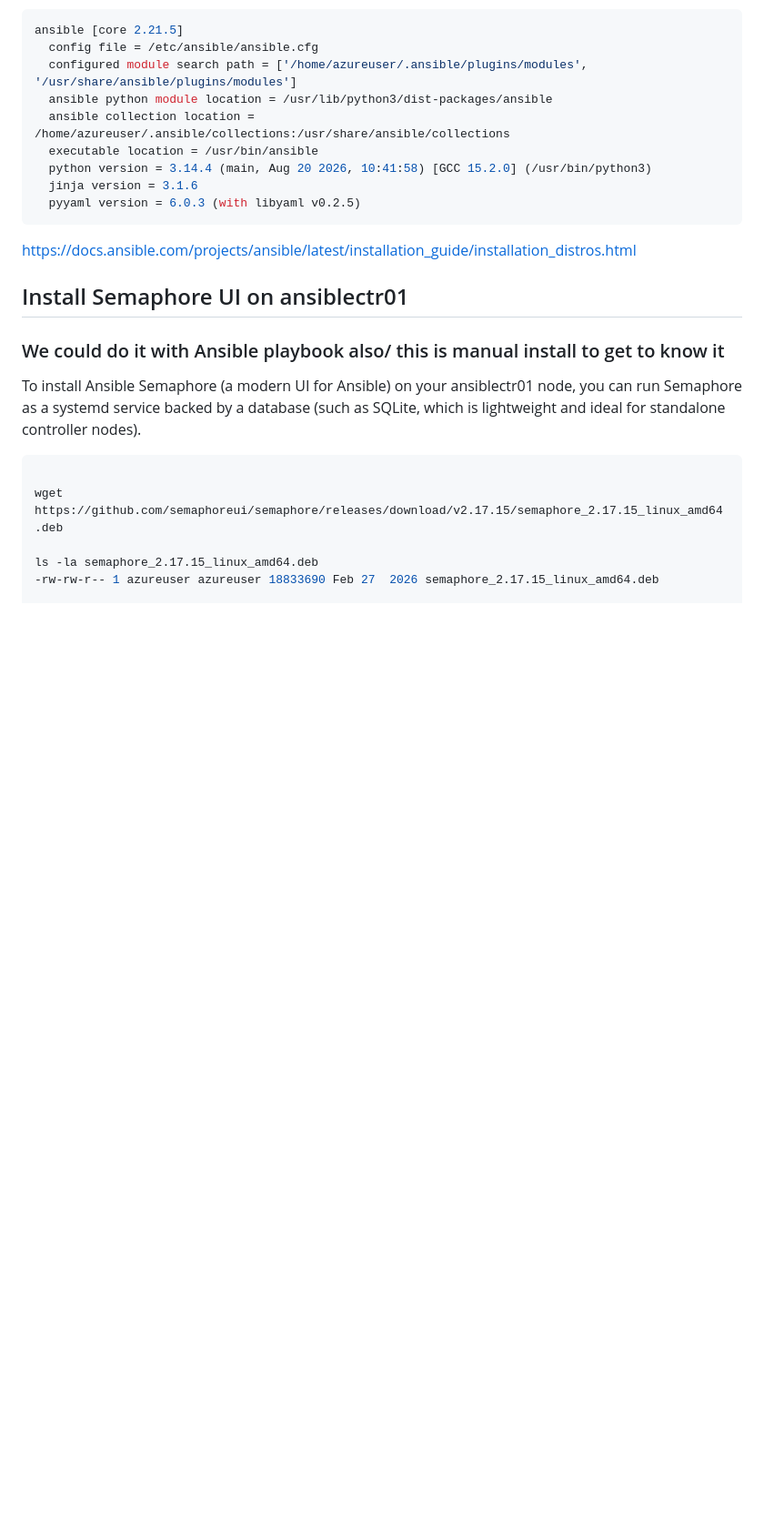
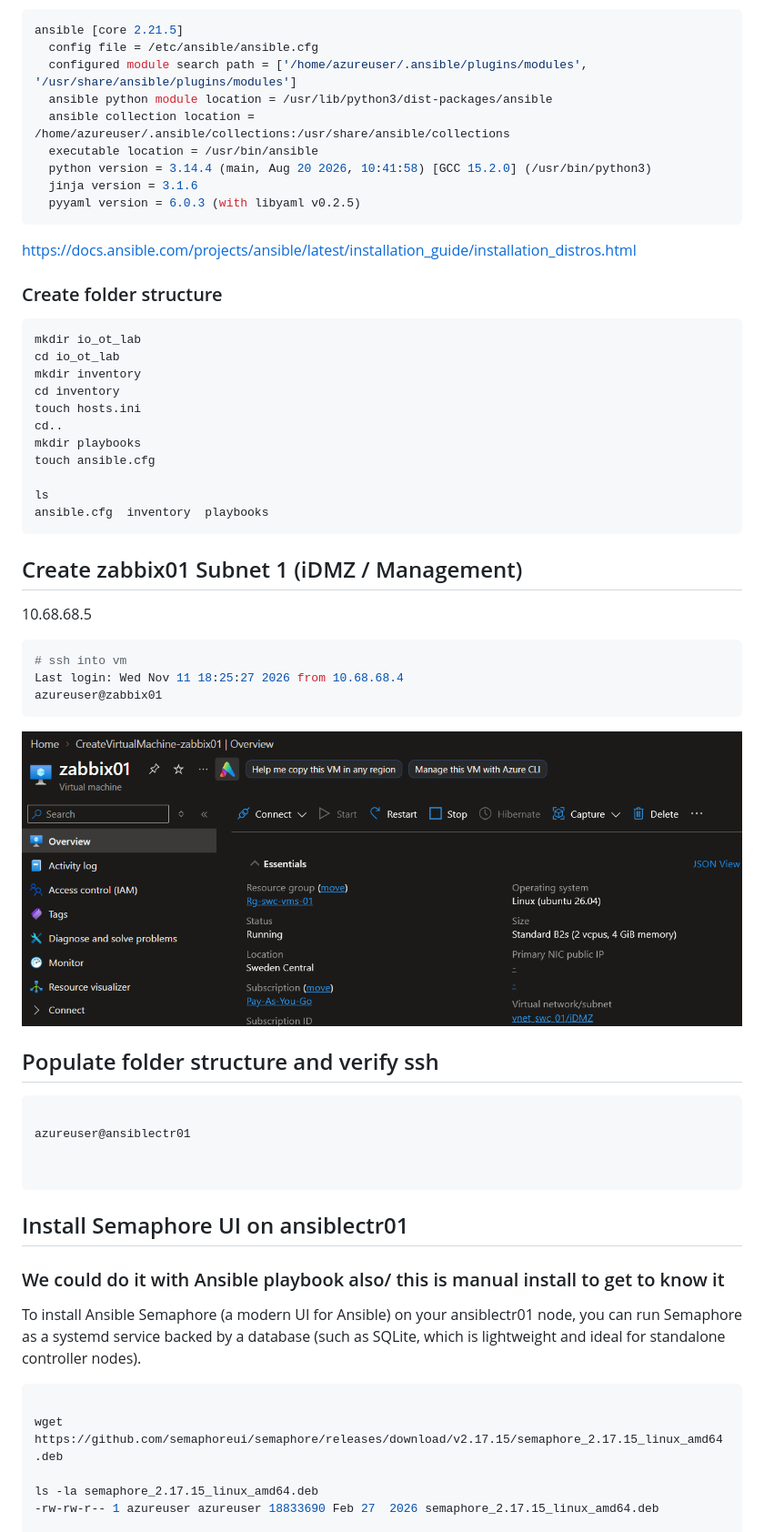
Before and after one commit to spawnmarvel/kvm-lab, a Markdown page: run_research_2_azure_zabbix_stack_extra_with_windows_vms/readme.md, the part around one of its changes. Shown at 91% size. Drawn GitHub-style; pictures changed too: run_research_2_azure_zabbix_stack_extra_with_windows_vms/images/zabbix01.png (added); blank space fills up the shorter version.

Commit message:
start ansible

````diff
--- a/run_research_2_azure_zabbix_stack_extra_with_windows_vms/readme.md
+++ b/run_research_2_azure_zabbix_stack_extra_with_windows_vms/readme.md
@@ -88,6 +94,44 @@ ansible [core 2.21.5]
 ```
 
 https://docs.ansible.com/projects/ansible/latest/installation_guide/installation_distros.html
+
+### Create folder structure
+
+```bash
+mkdir io_ot_lab
+cd io_ot_lab
+mkdir inventory
+cd inventory
+touch hosts.ini
+cd..
+mkdir playbooks
+touch ansible.cfg
+
+ls
+ansible.cfg  inventory  playbooks
+```
+
+
+## Create zabbix01 Subnet 1 (iDMZ / Management)
+
+10.68.68.5
+
+```bash
+# ssh into vm
+Last login: Wed Nov 11 18:25:27 2026 from 10.68.68.4
+azureuser@zabbix01
+```
+
+![zabbix01](https://github.com/spawnmarvel/kvm-lab/blob/main/run_research_2_azure_zabbix_stack_extra_with_windows_vms/images/zabbix01.png)
+
+## Populate folder structure and verify ssh
+
+```bash
+
+azureuser@ansiblectr01
+
+
+```
 
 ## Install Semaphore UI on ansiblectr01
 
````
Also changed, not shown: other parts of run_research_2_azure_zabbix_stack_extra_with_windows_vms/readme.md (+10 -10 lines).
